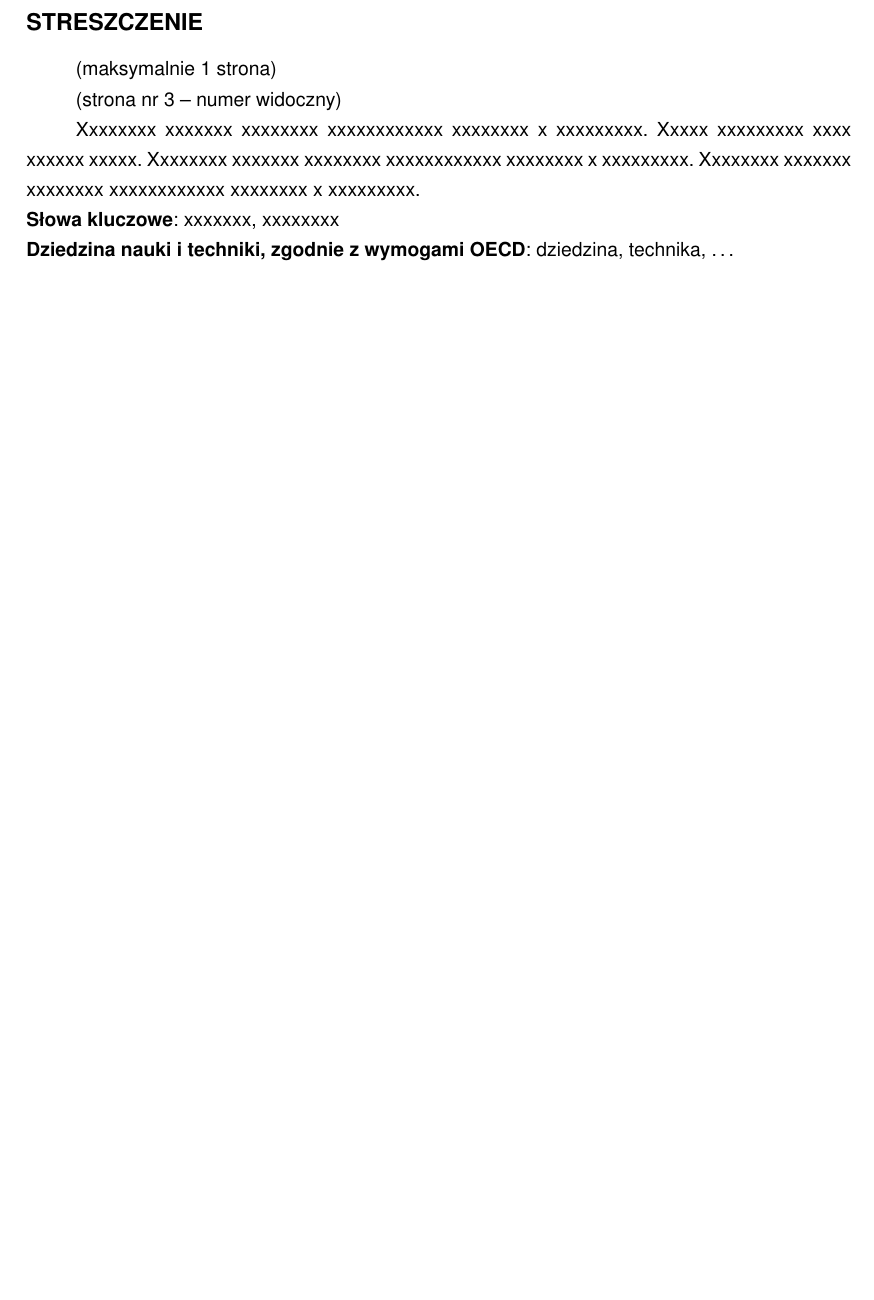
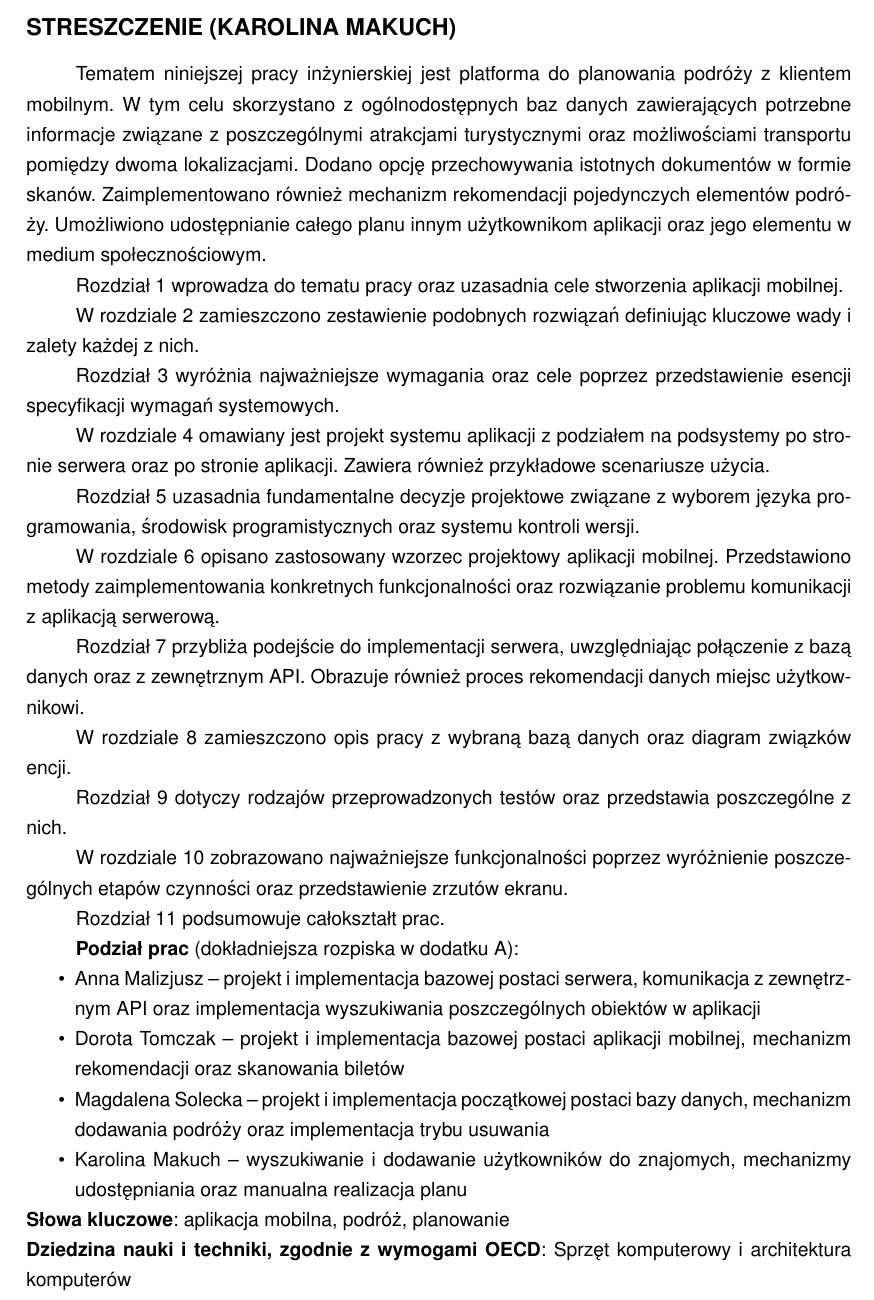
Before and after one commit to dorotatomczak/TravelPlannerApp, a LaTeX thesis (Documents/Praca/SzablonPracyPG_main.tex, which reads Documents/Praca/meta/streszczenie.tex): part of page 3 of 70, cut at the place of the change, the shorter picture padded with empty space. Compiled offline with pdfLaTeX.

Commit message:
Add summary

```diff
--- a/Documents/Praca/meta/streszczenie.tex
+++ b/Documents/Praca/meta/streszczenie.tex
@@ -1,7 +1,35 @@
-\chapter*{Streszczenie}
-(maksymalnie 1 strona)\par
-(strona nr 3 – numer widoczny)\par
-Xxxxxxxx xxxxxxx xxxxxxxx xxxxxxxxxxxx xxxxxxxx x xxxxxxxxx. Xxxxx xxxxxxxxx xxxx xxxxxx xxxxx. Xxxxxxxx xxxxxxx xxxxxxxx xxxxxxxxxxxx xxxxxxxx x xxxxxxxxx. Xxxxxxxx xxxxxxx xxxxxxxx xxxxxxxxxxxx xxxxxxxx x xxxxxxxxx.
-\newline\textbf{Słowa kluczowe}: xxxxxxx, xxxxxxxx
-\newline\textbf{Dziedzina nauki i techniki, zgodnie z wymogami OECD}:
-dziedzina, technika, …
+\chapter*{Streszczenie (Karolina Makuch)}
+ \par Tematem niniejszej pracy inżynierskiej jest platforma do planowania podróży z klientem mobilnym. W tym celu skorzystano z ogólnodostępnych baz danych zawierających potrzebne informacje związane z poszczególnymi atrakcjami turystycznymi oraz możliwościami transportu pomiędzy dwoma lokalizacjami. Dodano opcję przechowywania istotnych dokumentów w formie skanów. Zaimplementowano również mechanizm rekomendacji pojedynczych elementów podróży. Umożliwiono udostępnianie całego planu innym użytkownikom aplikacji oraz jego elementu w medium społecznościowym.
+
+ \par Rozdział 1 wprowadza do tematu pracy  oraz uzasadnia cele stworzenia aplikacji mobilnej.
+
+ \par W rozdziale 2 zamieszczono zestawienie podobnych rozwiązań definiując kluczowe wady i zalety każdej z nich.
+
+\par Rozdział 3 wyróżnia najważniejsze wymagania oraz cele poprzez przedstawienie esencji specyfikacji wymagań systemowych.
+
+\par W rozdziale 4 omawiany jest projekt systemu aplikacji z podziałem na podsystemy po stronie serwera oraz po stronie aplikacji. Zawiera również przykładowe scenariusze użycia.
+
+\par Rozdział 5 uzasadnia fundamentalne decyzje projektowe związane z wyborem języka programowania, środowisk programistycznych oraz systemu kontroli wersji.
+
+\par W rozdziale 6 opisano zastosowany wzorzec projektowy aplikacji mobilnej. Przedstawiono metody zaimplementowania konkretnych funkcjonalności oraz rozwiązanie problemu komunikacji z aplikacją serwerową.
+
+\par Rozdział 7 przybliża podejście do implementacji serwera, uwzględniając połączenie z bazą danych oraz z zewnętrznym API. Obrazuje również proces rekomendacji danych miejsc użytkownikowi.
+
+\par W rozdziale 8 zamieszczono opis pracy z wybraną bazą danych oraz diagram związków encji.
+
+\par Rozdział 9 dotyczy rodzajów przeprowadzonych testów oraz przedstawia poszczególne z nich.
+
+\par W rozdziale 10 zobrazowano najważniejsze funkcjonalności poprzez wyróżnienie poszczególnych etapów czynności oraz przedstawienie zrzutów ekranu.
+
+\par Rozdział 11 podsumowuje całokształt prac.
+
+\par \textbf{Podział prac} (dokładniejsza rozpiska w dodatku A):
+\begin{itemize}
+\item Anna Malizjusz --  projekt i implementacja bazowej postaci serwera, komunikacja z zewnętrznym API oraz implementacja wyszukiwania poszczególnych obiektów w aplikacji
+\item Dorota Tomczak -- projekt i implementacja bazowej postaci aplikacji mobilnej, mechanizm rekomendacji oraz skanowania biletów
+\item Magdalena Solecka -- projekt i implementacja początkowej postaci bazy danych, mechanizm dodawania podróży oraz implementacja trybu usuwania
+\item Karolina Makuch -- wyszukiwanie i dodawanie użytkowników do znajomych, mechanizmy udostępniania oraz manualna realizacja planu
+\end{itemize}
+\newline
+\newline\textbf{Słowa kluczowe}: aplikacja mobilna, podróż, planowanie
+\newline\textbf{Dziedzina nauki i techniki, zgodnie z wymogami OECD}: Sprzęt komputerowy i architektura komputerów
```
